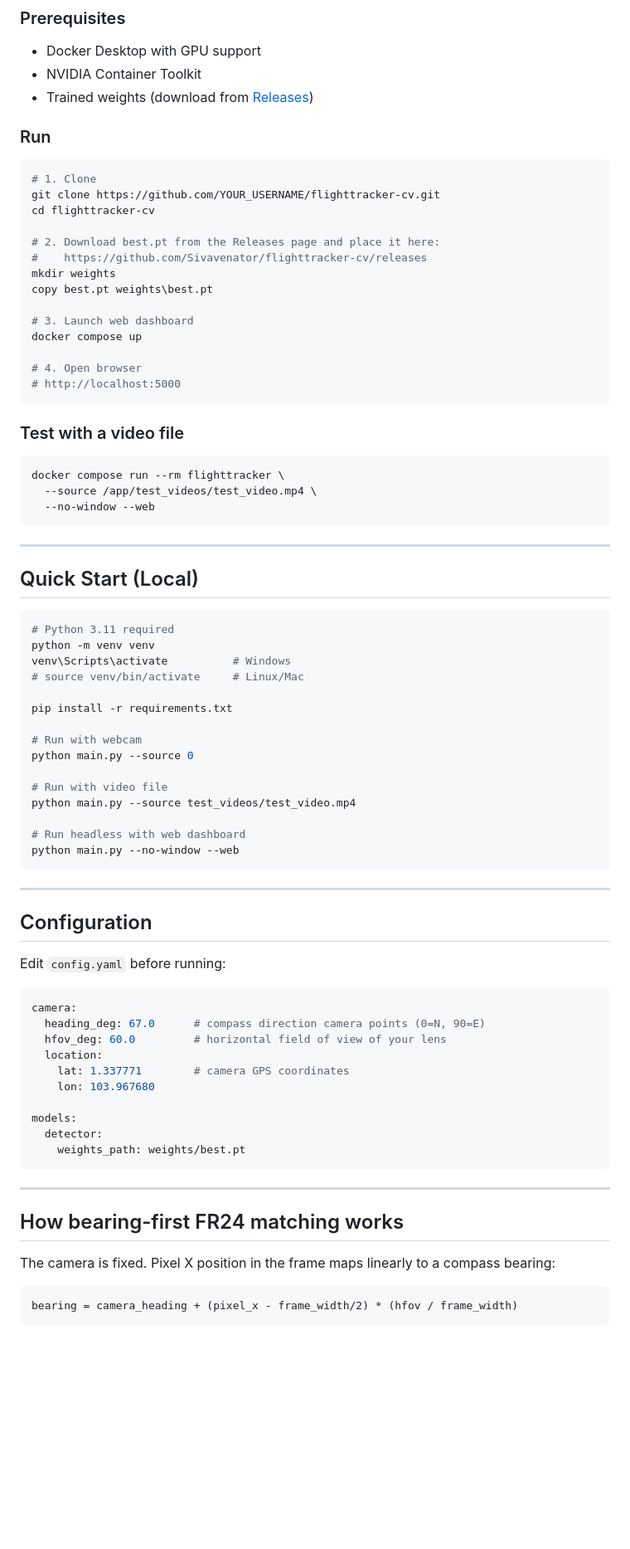
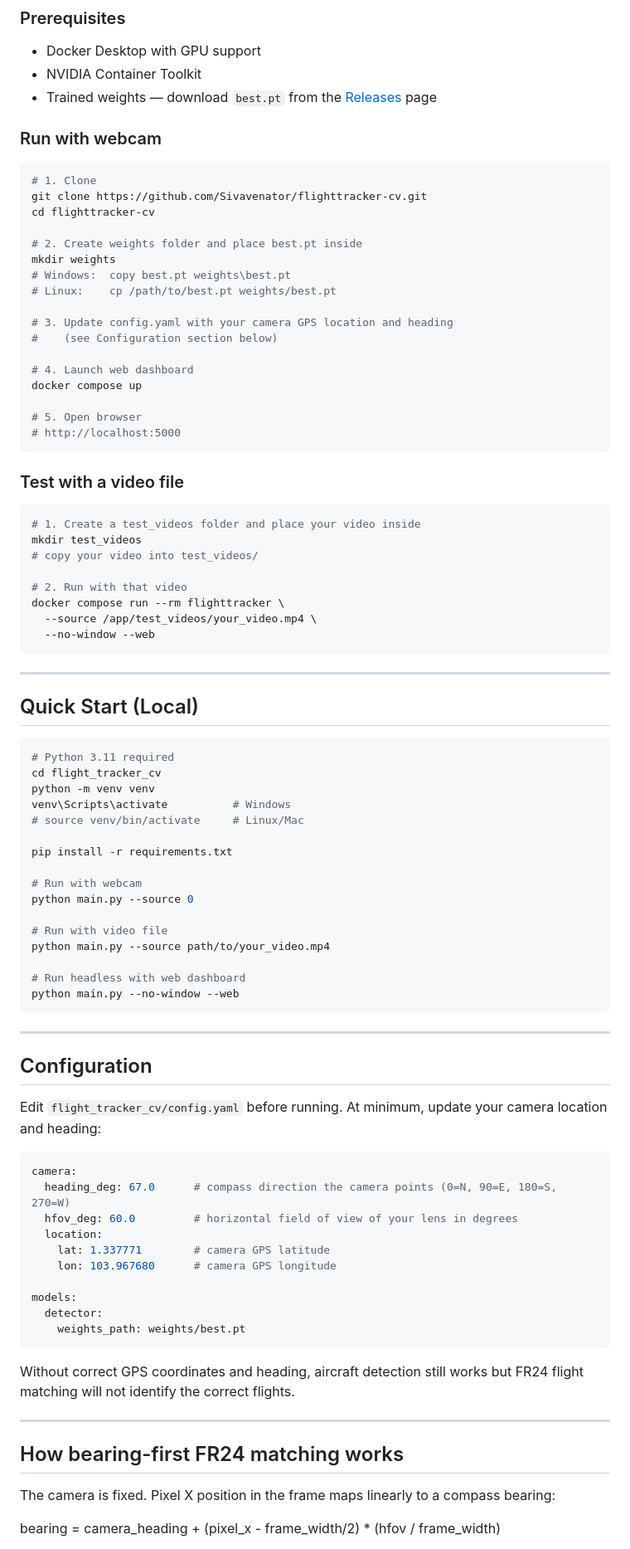
Before and after one commit to Sivavenator/flighttracker-cv, a Markdown page: README.md, the part around one of its changes. Shown at 83% size. GitHub-like rendering; blank space fills up the shorter version.

Commit message:
Update README with correct setup instructions

````diff
--- a/README.md
+++ b/README.md
@@ -27,32 +29,40 @@ A fixed camera points at the sky. Every aircraft that crosses the frame is:
 ### Prerequisites
 - Docker Desktop with GPU support
 - NVIDIA Container Toolkit
-- Trained weights (download from [Releases](../../releases))
+- Trained weights — download `best.pt` from the [Releases](https://github.com/Sivavenator/flighttracker-cv/releases) page
 
-### Run
+### Run with webcam
 
 ```bash
 # 1. Clone
-git clone https://github.com/YOUR_USERNAME/flighttracker-cv.git
+git clone https://github.com/Sivavenator/flighttracker-cv.git
 cd flighttracker-cv
 
-# 2. Download best.pt from the Releases page and place it here:
-#    https://github.com/Sivavenator/flighttracker-cv/releases
+# 2. Create weights folder and place best.pt inside
 mkdir weights
-copy best.pt weights\best.pt
+# Windows:  copy best.pt weights\best.pt
+# Linux:    cp /path/to/best.pt weights/best.pt
 
-# 3. Launch web dashboard
+# 3. Update config.yaml with your camera GPS location and heading
+#    (see Configuration section below)
+
+# 4. Launch web dashboard
 docker compose up
 
-# 4. Open browser
+# 5. Open browser
 # http://localhost:5000
 ```
 
 ### Test with a video file
 
 ```bash
+# 1. Create a test_videos folder and place your video inside
+mkdir test_videos
+# copy your video into test_videos/
+
+# 2. Run with that video
 docker compose run --rm flighttracker \
-  --source /app/test_videos/test_video.mp4 \
+  --source /app/test_videos/your_video.mp4 \
   --no-window --web
 ```
 
@@ -62,6 +72,7 @@ docker compose run --rm flighttracker \
 
 ```bash
 # Python 3.11 required
+cd flight_tracker_cv
 python -m venv venv
 venv\Scripts\activate          # Windows
 # source venv/bin/activate     # Linux/Mac
@@ -72,7 +83,7 @@ pip install -r requirements.txt
 python main.py --source 0
 
 # Run with video file
-python main.py --source test_videos/test_video.mp4
+python main.py --source path/to/your_video.mp4
 
 # Run headless with web dashboard
 python main.py --no-window --web
@@ -82,20 +93,22 @@ python main.py --no-window --web
 
 ## Configuration
 
-Edit `config.yaml` before running:
+Edit `flight_tracker_cv/config.yaml` before running. At minimum, update your camera location and heading:
 
 ```yaml
 camera:
-  heading_deg: 67.0      # compass direction camera points (0=N, 90=E)
-  hfov_deg: 60.0         # horizontal field of view of your lens
+  heading_deg: 67.0      # compass direction the camera points (0=N, 90=E, 180=S, 270=W)
+  hfov_deg: 60.0         # horizontal field of view of your lens in degrees
   location:
-    lat: 1.337771        # camera GPS coordinates
-    lon: 103.967680
+    lat: 1.337771        # camera GPS latitude
+    lon: 103.967680      # camera GPS longitude
 
 models:
   detector:
     weights_path: weights/best.pt
 ```
+
+Without correct GPS coordinates and heading, aircraft detection still works but FR24 flight matching will not identify the correct flights.
 
 ---
 
@@ -103,5 +116,4 @@ models:
 
 The camera is fixed. Pixel X position in the frame maps linearly to a compass bearing:
 
-```
 bearing = camera_heading + (pixel_x - frame_width/2) * (hfov / frame_width)
````
Also changed, not shown: other parts of README.md (+26 -18 lines).
